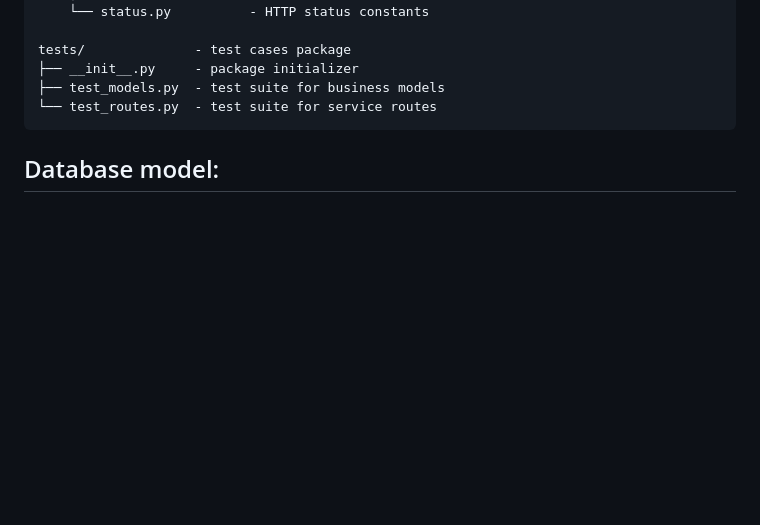
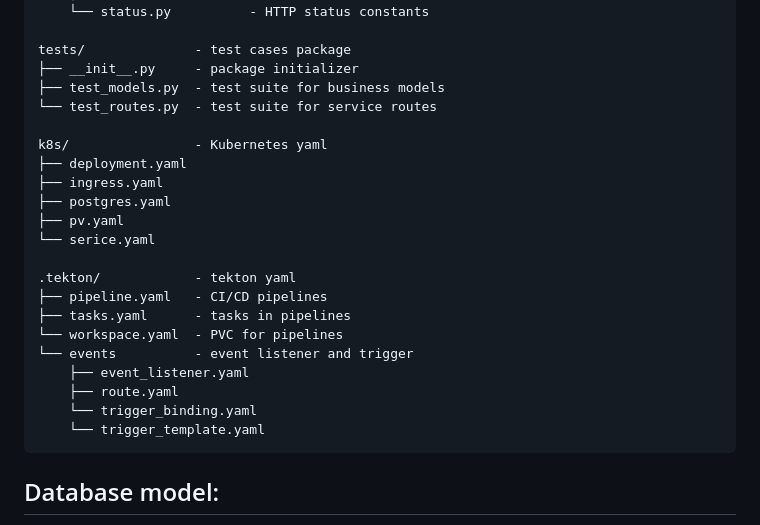
Before and after one commit to CSCI-GA-2820-FA23-001/promotions, a Markdown page: README.md, the part around the change. Rendered like a GitHub page; blank space fills up the shorter version.

````diff
--- a/README.md
+++ b/README.md
@@ -63,6 +63,23 @@ tests/              - test cases package
 ├── __init__.py     - package initializer
 ├── test_models.py  - test suite for business models
 └── test_routes.py  - test suite for service routes
+
+k8s/                - Kubernetes yaml
+├── deployment.yaml
+├── ingress.yaml
+├── postgres.yaml
+├── pv.yaml
+└── serice.yaml
+
+.tekton/            - tekton yaml
+├── pipeline.yaml   - CI/CD pipelines
+├── tasks.yaml      - tasks in pipelines
+└── workspace.yaml  - PVC for pipelines
+└── events          - event listener and trigger
+    ├── event_listener.yaml
+    ├── route.yaml
+    └── trigger_binding.yaml
+    └── trigger_template.yaml
 ```
 
 ## Database model:
````
